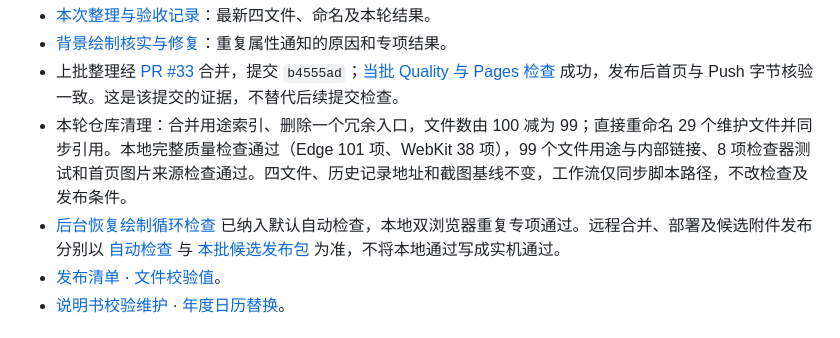
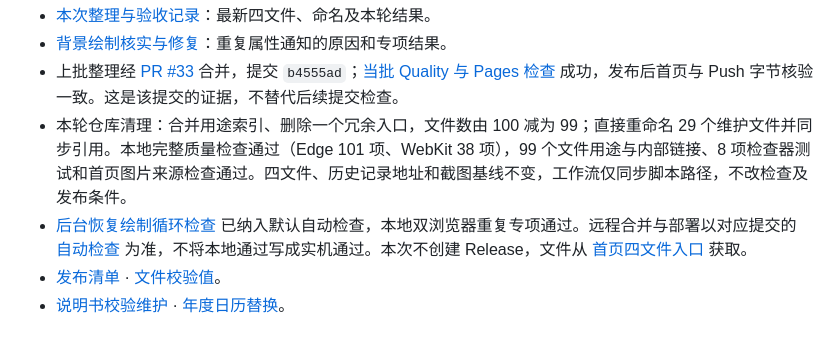
Before and after one commit to ZeusCupidCloris/Income-per-sed, a Markdown page: docs/README.md, the part around the change. GitHub-like rendering.

```diff
--- a/docs/README.md
+++ b/docs/README.md
@@ -10,7 +10,7 @@
 - [背景绘制核实与修复](acceptance/grid-idle-20260930.md)：重复属性通知的原因和专项结果。
 - 上批整理经 [PR #33](https://github.com/ZeusCupidCloris/Income-per-sed/pull/33) 合并，提交 `b4555ad`；[当批 Quality 与 Pages 检查](https://github.com/ZeusCupidCloris/Income-per-sed/actions/runs/36680488487) 成功，发布后首页与 Push 字节核验一致。这是该提交的证据，不替代后续提交检查。
 - 本轮仓库清理：合并用途索引、删除一个冗余入口，文件数由 100 减为 99；直接重命名 29 个维护文件并同步引用。本地完整质量检查通过（Edge 101 项、WebKit 38 项），99 个文件用途与内部链接、8 项检查器测试和首页图片来源检查通过。四文件、历史记录地址和截图基线不变，工作流仅同步脚本路径，不改检查及发布条件。
-- [后台恢复绘制循环检查](acceptance/grid-recovery-20260930.md) 已纳入默认自动检查，本地双浏览器重复专项通过。远程合并、部署及候选附件发布分别以 [自动检查](https://github.com/ZeusCupidCloris/Income-per-sed/actions) 与 [本批候选发布包](https://github.com/ZeusCupidCloris/Income-per-sed/releases/tag/v2.5.4-rc.2) 为准，不将本地通过写成实机通过。
+- [后台恢复绘制循环检查](acceptance/grid-recovery-20260930.md) 已纳入默认自动检查，本地双浏览器重复专项通过。远程合并与部署以对应提交的 [自动检查](https://github.com/ZeusCupidCloris/Income-per-sed/actions) 为准，不将本地通过写成实机通过。本次不创建 Release，文件从 [首页四文件入口](../README.md#四文件入口) 获取。
 - [发布清单](../release-manifest.json) · [文件校验值](../SHA256SUMS.txt)。
 - [说明书校验维护](manual-maintenance.md) · [年度日历替换](calendar-maintenance.md)。
 
```
Also changed, not shown: docs/acceptance/maintenance-20260915.md (+1 -1 lines).
